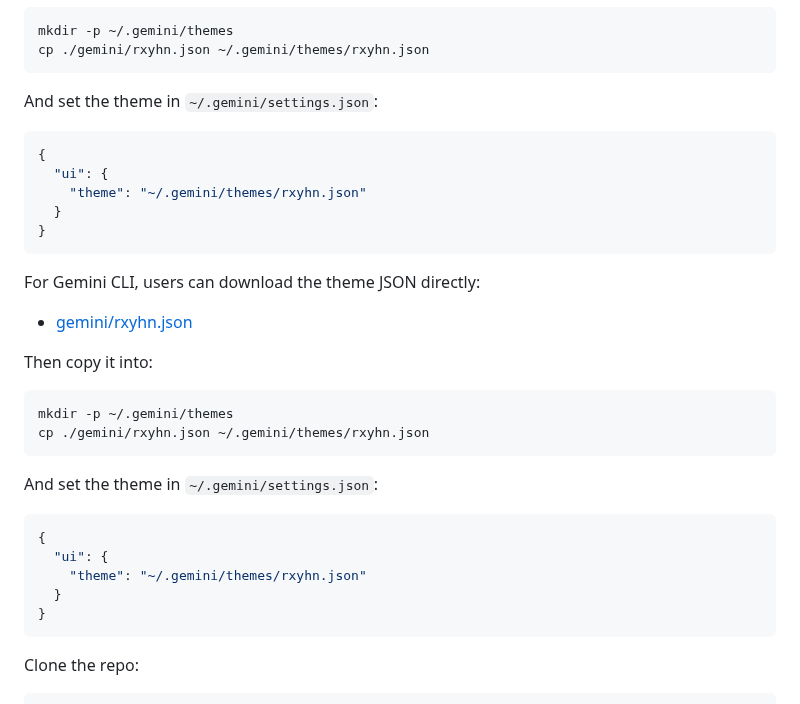
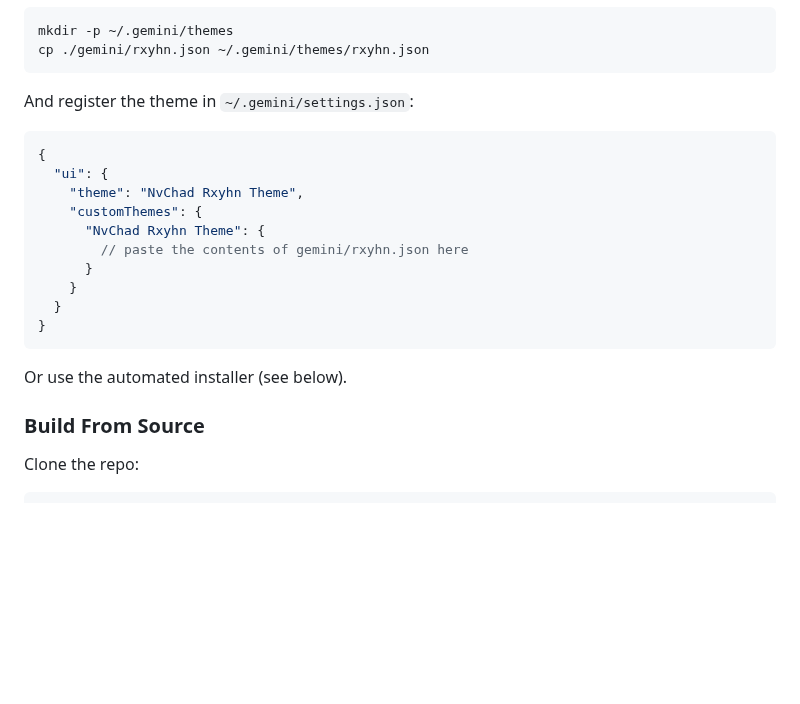
Before and after one commit to KitsuneKode/nvchad-themes, a Markdown page: README.md, the part around one of its changes. Drawn GitHub-style; blank space fills up the shorter version.

````diff
--- a/README.md
+++ b/README.md
@@ -74,36 +74,24 @@ mkdir -p ~/.gemini/themes
 cp ./gemini/rxyhn.json ~/.gemini/themes/rxyhn.json
 ```
 
-And set the theme in `~/.gemini/settings.json`:
+And register the theme in `~/.gemini/settings.json`:
 
 ```jsonc
 {
   "ui": {
-    "theme": "~/.gemini/themes/rxyhn.json"
+    "theme": "NvChad Rxyhn Theme",
+    "customThemes": {
+      "NvChad Rxyhn Theme": {
+        // paste the contents of gemini/rxyhn.json here
+      }
+    }
   }
 }
 ```
 
-For Gemini CLI, users can download the theme JSON directly:
+Or use the automated installer (see below).
 
-- [gemini/rxyhn.json](./gemini/rxyhn.json)
-
-Then copy it into:
-
-```bash
-mkdir -p ~/.gemini/themes
-cp ./gemini/rxyhn.json ~/.gemini/themes/rxyhn.json
-```
-
-And set the theme in `~/.gemini/settings.json`:
-
-```jsonc
-{
-  "ui": {
-    "theme": "~/.gemini/themes/rxyhn.json"
-  }
-}
-```
+### Build From Source
 
 Clone the repo:
 
````
Also changed, not shown: other parts of README.md (+41 -61 lines), public/gemini.png (added), public/opencode.png (added).
